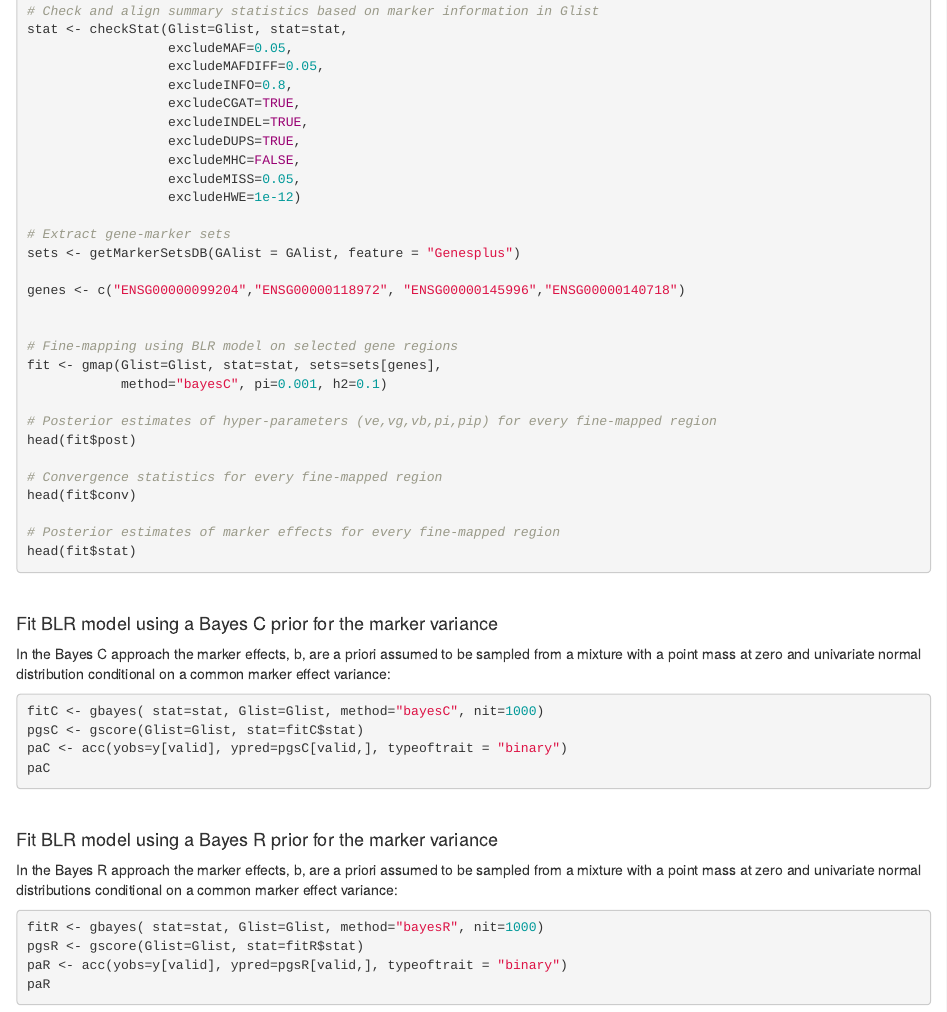
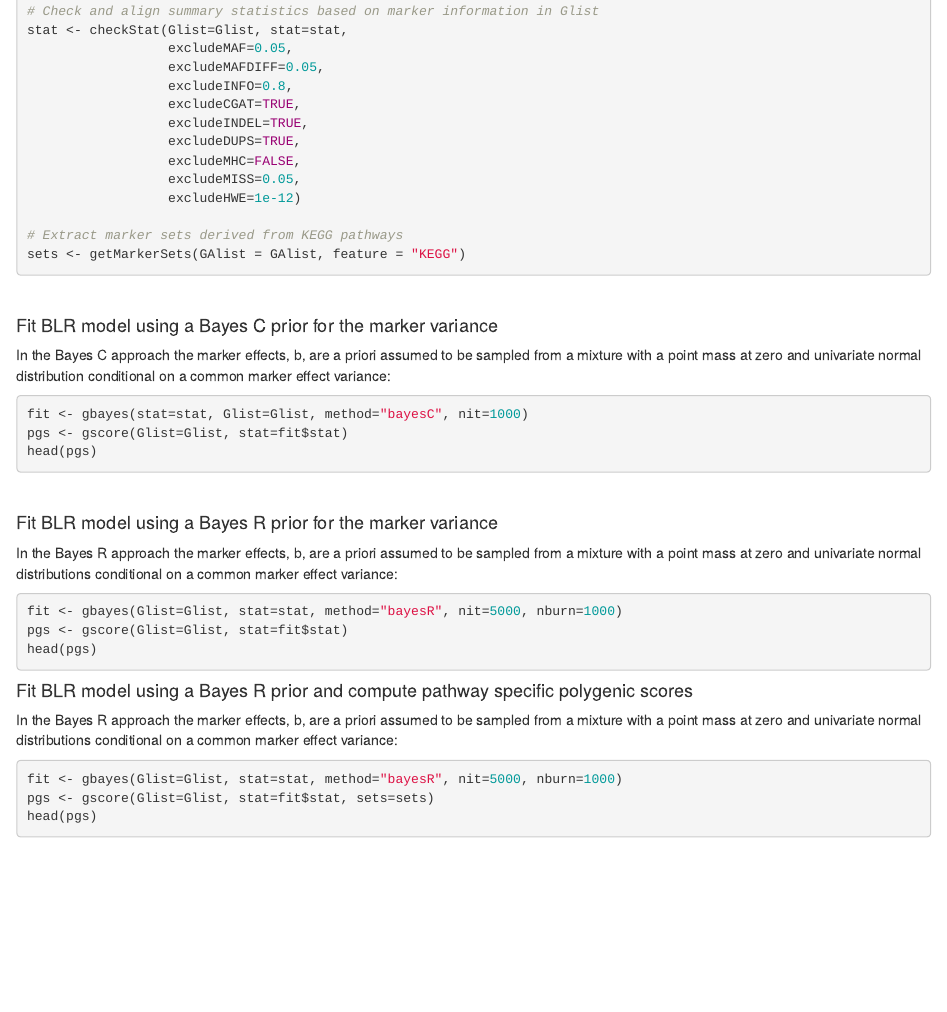
Before and after one commit to psoerensen/gact, an R Markdown document (Document/Polygenic_scoring_bayesian_linear_regression.Rmd): the page in a window 1100 px wide, from 1050 px down before the commit and from 1040 px down after it, so that both start at the same text. The pictures show the output file Document/Polygenic_scoring_bayesian_linear_regression.html that the author committed with the source, opened offline.

Commit message:
updated pgs

````diff
--- a/Document/Polygenic_scoring_bayesian_linear_regression.Rmd
+++ b/Document/Polygenic_scoring_bayesian_linear_regression.Rmd
@@ -56,44 +55,36 @@ stat <- checkStat(Glist=Glist, stat=stat,
                   excludeMISS=0.05,
                   excludeHWE=1e-12)
 
-# Extract gene-marker sets
-sets <- getMarkerSetsDB(GAlist = GAlist, feature = "Genesplus")
+# Extract marker sets derived from KEGG pathways
+sets <- getMarkerSets(GAlist = GAlist, feature = "KEGG")
 
-genes <- c("ENSG00000099204","ENSG00000118972", "ENSG00000145996","ENSG00000140718")
-
-
-# Fine-mapping using BLR model on selected gene regions
-fit <- gmap(Glist=Glist, stat=stat, sets=sets[genes],
-            method="bayesC", pi=0.001, h2=0.1)
-
-# Posterior estimates of hyper-parameters (ve,vg,vb,pi,pip) for every fine-mapped region
-head(fit$post)
-
-# Convergence statistics for every fine-mapped region
-head(fit$conv)
-
-# Posterior estimates of marker effects for every fine-mapped region
-head(fit$stat)
 ```
 
 <br>
 
-#### Fit BLR model using a Bayes C prior for the marker variance {.unlisted .unnumbered}
+#### Fit BLR model using a Bayes C prior for the marker variance
 In the Bayes C approach the marker effects, b, are a priori assumed to be sampled from a mixture with a point mass at zero and univariate normal distribution conditional on a common marker effect variance:
 ```{r,  eval=FALSE, echo=TRUE}
-fitC <- gbayes( stat=stat, Glist=Glist, method="bayesC", nit=1000)
-pgsC <- gscore(Glist=Glist, stat=fitC$stat)
-paC <- acc(yobs=y[valid], ypred=pgsC[valid,], typeoftrait = "binary")
-paC
+fit <- gbayes(stat=stat, Glist=Glist, method="bayesC", nit=1000)
+pgs <- gscore(Glist=Glist, stat=fit$stat)
+head(pgs)
 ```
 
 <br>
 
-#### Fit BLR model using a Bayes R prior for the marker variance {.unlisted .unnumbered}
+#### Fit BLR model using a Bayes R prior for the marker variance
 In the Bayes R approach the marker effects, b, are a priori assumed to be sampled from a mixture with a point mass at zero and univariate normal distributions conditional on a common marker effect variance:
 ```{r,  eval=FALSE, echo=TRUE}
-fitR <- gbayes( stat=stat, Glist=Glist, method="bayesR", nit=1000)
-pgsR <- gscore(Glist=Glist, stat=fitR$stat)
-paR <- acc(yobs=y[valid], ypred=pgsR[valid,], typeoftrait = "binary")
-paR
+fit <- gbayes(Glist=Glist, stat=stat, method="bayesR", nit=5000, nburn=1000)
+pgs <- gscore(Glist=Glist, stat=fit$stat)
+head(pgs)
 ```
+
+
+#### Fit BLR model using a Bayes R prior and compute pathway specific polygenic scores
+In the Bayes R approach the marker effects, b, are a priori assumed to be sampled from a mixture with a point mass at zero and univariate normal distributions conditional on a common marker effect variance:
+```{r,  eval=FALSE, echo=TRUE}
+fit <- gbayes(Glist=Glist, stat=stat, method="bayesR", nit=5000, nburn=1000)
+pgs <- gscore(Glist=Glist, stat=fit$stat, sets=sets)
+head(pgs)
+```
````
Also changed, not shown: Document/Finemapping_bayesian_linear_regression.Rmd (+2 -8 lines), Document/Gene_set_analysis_magma.Rmd (+2 -2 lines), Document/Finemapping_bayesian_linear_regression.html, Document/Gene_set_analysis_magma.html, Document/Polygenic_scoring_bayesian_linear_regression.html, Document/Polygenic_scoring_bayesian_linear_regression.Rmd (5 more changed lines).
